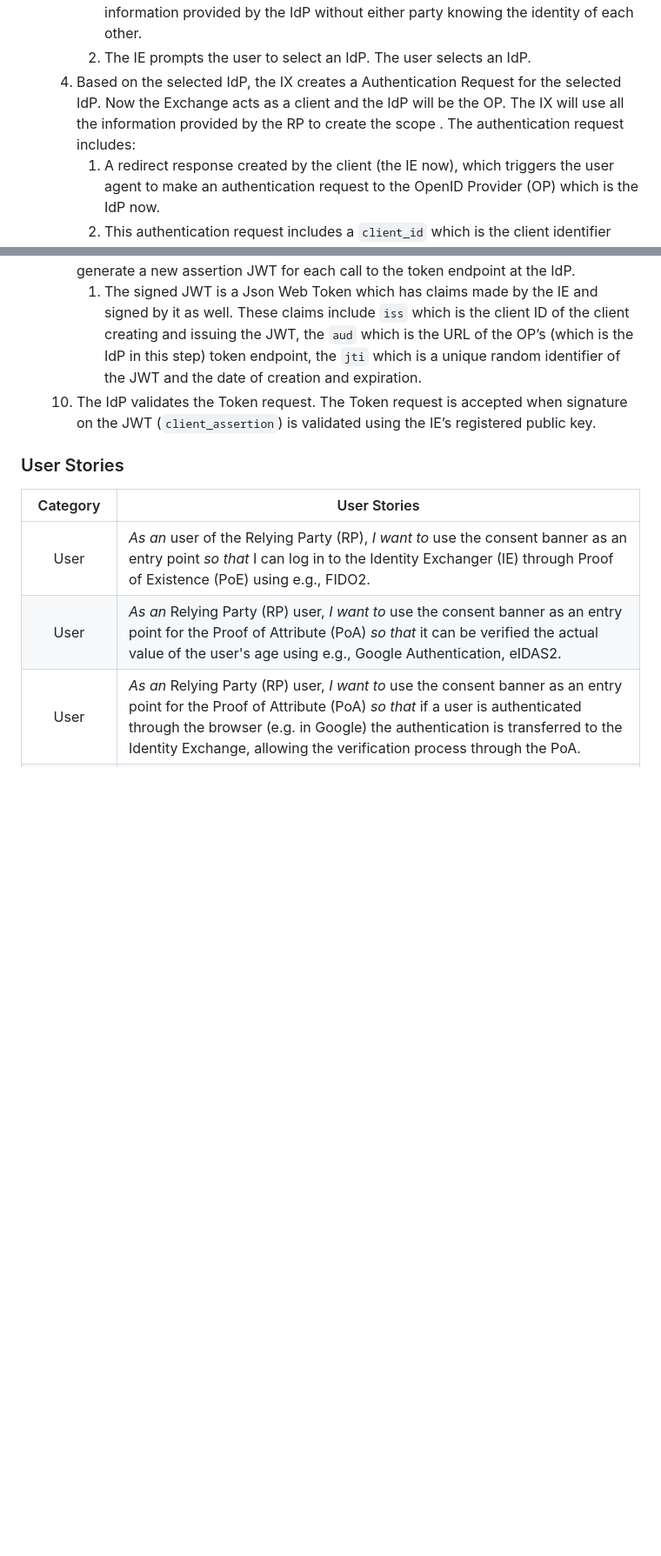
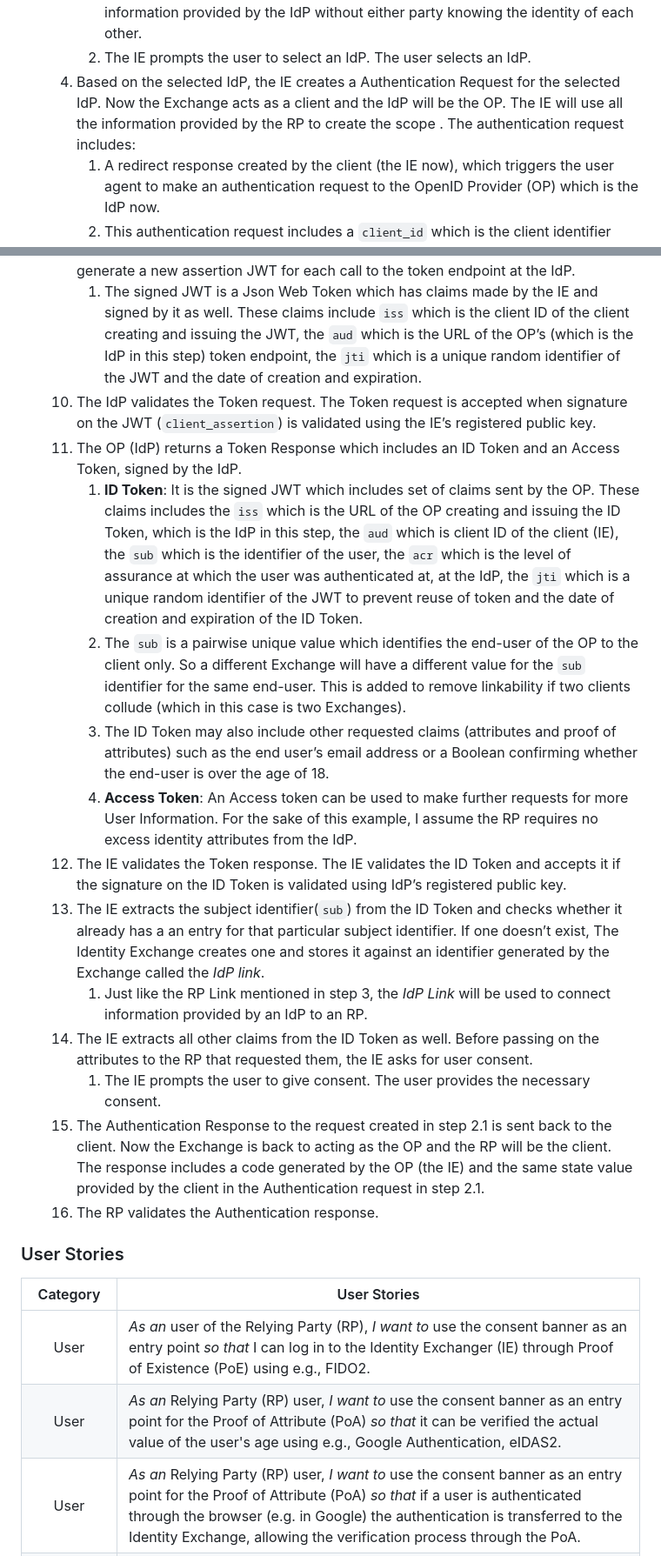
Before and after one commit to sfl0r3nz05/IdentityExchanger, a Markdown page: documentation/software_requirements.md, 2 parts joined by grey strips. Shown: that part at 87% size. Rendered like a GitHub page; blank space fills up the shorter version.

Commit message:
update sr doc

```diff
--- a/documentation/software_requirements.md
+++ b/documentation/software_requirements.md
@@ -35,7 +35,7 @@ The Identity Exchange (IE) is an entity that acts as Broker Identity Federation
    3. The IE logs the request from the RP and stores it against an identifier that it creates called the RP Link. The IE also validates the authentication request from the RP.
       1. This RP Link will be used to connect the information requested by the RP to the information provided by the IdP without either party knowing the identity of each other.
       2. The IE prompts the user to select an IdP. The user selects an IdP.
-   4. Based on the selected IdP, the IX creates a Authentication Request for the selected IdP. Now the Exchange acts as a client and the IdP will be the OP. The IX will use all the information provided by the RP to create the scope . The authentication request includes:
+   4. Based on the selected IdP, the IE creates a Authentication Request for the selected IdP. Now the Exchange acts as a client and the IdP will be the OP. The IE will use all the information provided by the RP to create the scope . The authentication request includes:
       1. A redirect response created by the client (the IE now), which triggers the user agent to make an authentication request to the OpenID Provider (OP) which is the IdP now.
       2. This authentication request includes a `client_id` which is the client identifier (identifies the IE), the `scope`, the `redirect_uri` where the client will receive the authentication response, the state which is a random string generated by the client to identify a session, prevent CSRF attacks and must be returned to the client in the authentication response, and other optional specifications.
    5. The IdP validates that the authentication request came from the IE.
@@ -47,6 +47,18 @@ The Identity Exchange (IE) is an entity that acts as Broker Identity Federation
    9. Now, the IE creates a Token request which includes the `code` that was received in the authentication response in step 7, the `redirect_uri` which must match the value used in the authentication request in step 4, and the `client_assertion` which is the the signed client authentication JWT generated by the client(IE). The client must generate a new assertion JWT for each call to the token endpoint at the IdP.
       1. The signed JWT is a Json Web Token which has claims made by the IE and signed by it as well. These claims include `iss` which is the client ID of the client creating and issuing the JWT, the `aud` which is the URL of the OP’s (which is the IdP in this step) token endpoint, the `jti` which is a unique random identifier of the JWT and the date of creation and expiration.
    10. The IdP validates the Token request. The Token request is accepted when signature on the JWT (`client_assertion`) is validated using the IE’s registered public key.
+   11. The OP (IdP) returns a Token Response which includes an ID Token and an Access Token, signed by the IdP.
+       1. **ID Token**: It is the signed JWT which includes set of claims sent by the OP. These claims includes the `iss` which is the URL of the OP creating and issuing the ID Token, which is the IdP in this step, the `aud` which is client ID of the client (IE), the `sub` which is the identifier of the user, the `acr` which is the level of assurance at which the user was authenticated at, at the IdP, the `jti` which is a unique random identifier of the JWT to prevent reuse of token and the date of creation and expiration of the ID Token.
+       2. The `sub` is a pairwise unique value which identifies the end-user of the OP to the client only. So a different Exchange will have a different value for the `sub` identifier for the same end-user. This is added to remove linkability if two clients collude (which in this case is two Exchanges).
+       3. The ID Token may also include other requested claims (attributes and proof of attributes) such as the end user’s email address or a Boolean confirming whether the end-user is over the age of 18.
+       4. **Access Token**: An Access token can be used to make further requests for more User Information. For the sake of this example, I assume the RP requires no excess identity attributes from the IdP.
+   12. The IE validates the Token response. The IE validates the ID Token and accepts it if the signature on the ID Token is validated using IdP’s registered public key.
+   13. The IE extracts the subject identifier(`sub`) from the ID Token and checks whether it already has a an entry for that particular subject identifier. If one doesn’t exist, The Identity Exchange creates one and stores it against an identifier generated by the Exchange called the *IdP link*.
+       1. Just like the RP Link mentioned in step 3, the *IdP Link* will be used to connect information provided by an IdP to an RP.
+   14. The IE extracts all other claims from the ID Token as well. Before passing on the attributes to the RP that requested them, the IE asks for user consent.
+       1. The IE prompts the user to give consent. The user provides the necessary consent.
+   15. The Authentication Response to the request created in step 2.1 is sent back to the client. Now the Exchange is back to acting as the OP and the RP will be the client. The response includes a code generated by the OP (the IE) and the same state value provided by the client in the Authentication request in step 2.1.
+   16. The RP validates the Authentication response.
 
 ### User Stories
 
```
Also changed, not shown: other parts of documentation/software_requirements.md (+1 -1 lines).
